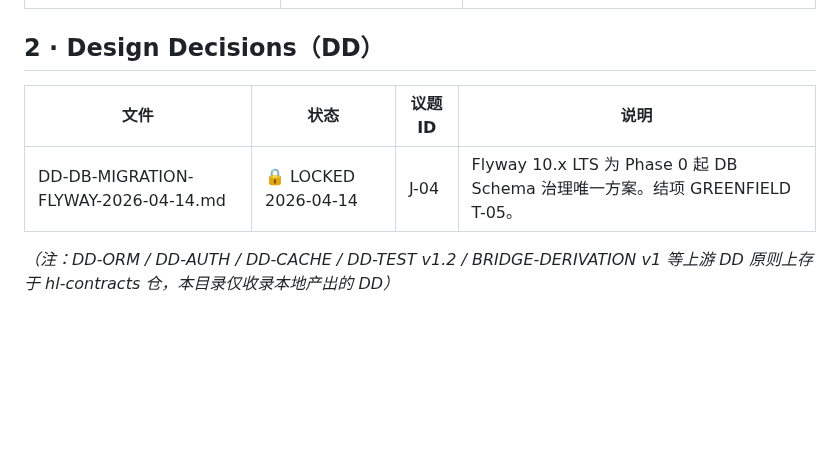
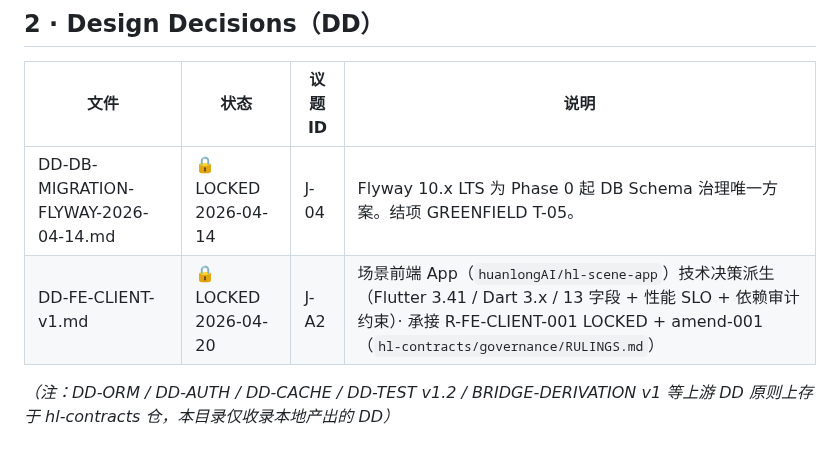
Before and after one commit to huanlongAI/hl-dispatch, a Markdown page: deliverables/decisions/INDEX.md, the part around the change. Rendered like a GitHub page; blank space fills up the shorter version.

```diff
--- a/deliverables/decisions/INDEX.md
+++ b/deliverables/decisions/INDEX.md
@@ -38,6 +38,7 @@
 | 文件 | 状态 | 议题 ID | 说明 |
 |---|---|---|---|
 | DD-DB-MIGRATION-FLYWAY-2026-04-14.md | 🔒 LOCKED 2026-04-14 | J-04 | Flyway 10.x LTS 为 Phase 0 起 DB Schema 治理唯一方案。结项 GREENFIELD T-05。 |
+| DD-FE-CLIENT-v1.md | 🔒 LOCKED 2026-04-20 | J-A2 | 场景前端 App（`huanlongAI/hl-scene-app`）技术决策派生（Flutter 3.41 / Dart 3.x / 13 字段 + 性能 SLO + 依赖审计约束）· 承接 R-FE-CLIENT-001 LOCKED + amend-001（`hl-contracts/governance/RULINGS.md`）|
 
 *（注：DD-ORM / DD-AUTH / DD-CACHE / DD-TEST v1.2 / BRIDGE-DERIVATION v1 等上游 DD 原则上存于 hl-contracts 仓，本目录仅收录本地产出的 DD）*
 
```
Also changed, not shown: deliverables/decisions/DD-FE-CLIENT-v1.md (added, +233 -0 lines).
